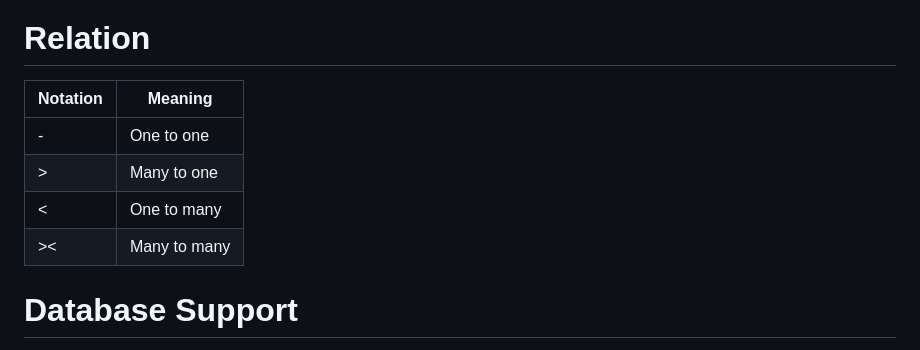
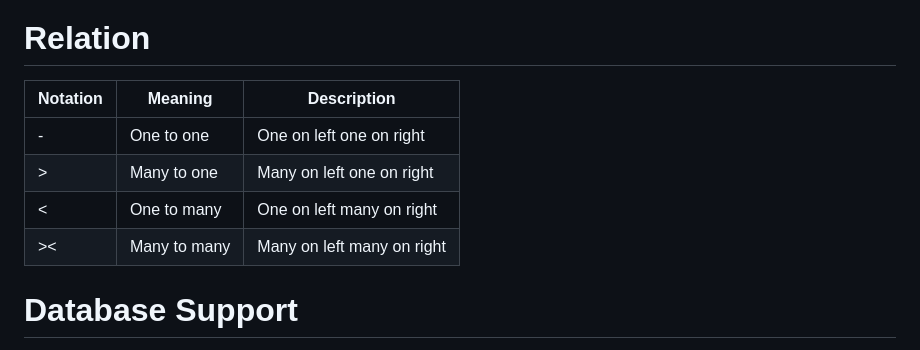
Before and after one commit to Planetbiru/ERD-Maker, a Markdown page: README.md, the part around the change. Drawn GitHub-style.

```diff
--- a/README.md
+++ b/README.md
@@ -2,12 +2,12 @@
 
 # Relation
 
-| Notation | Meaning |
-| -------- | ------- |
-| - | One to one |
-| > | Many to one |
-| < | One to many |
-| >< | Many to many |
+| Notation | Meaning | Description |
+| -------- | ------- | ----------- |
+| - | One to one | One on left one on right |
+| > | Many to one | Many on left one on right |
+| < | One to many | One on left many on right |
+| >< | Many to many | Many on left many on right |
 
 
 # Database Support
```
